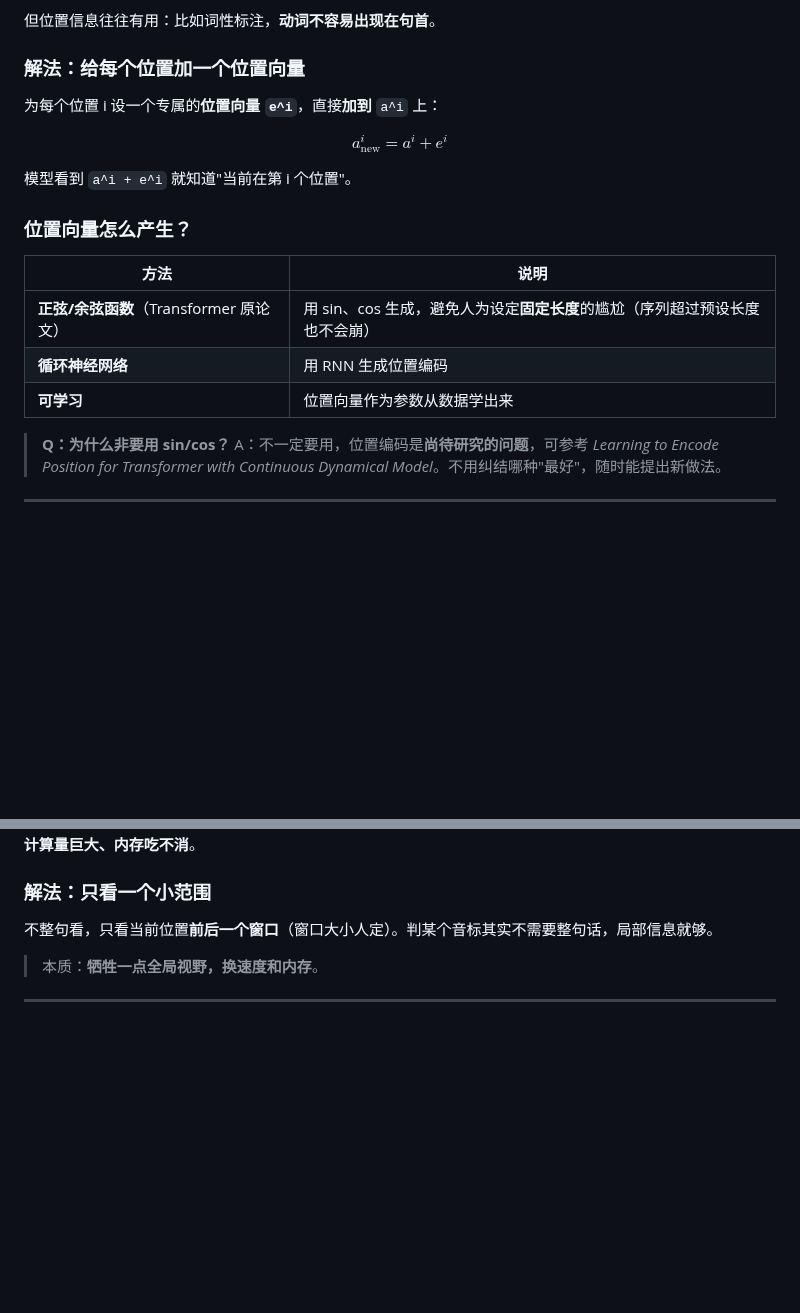
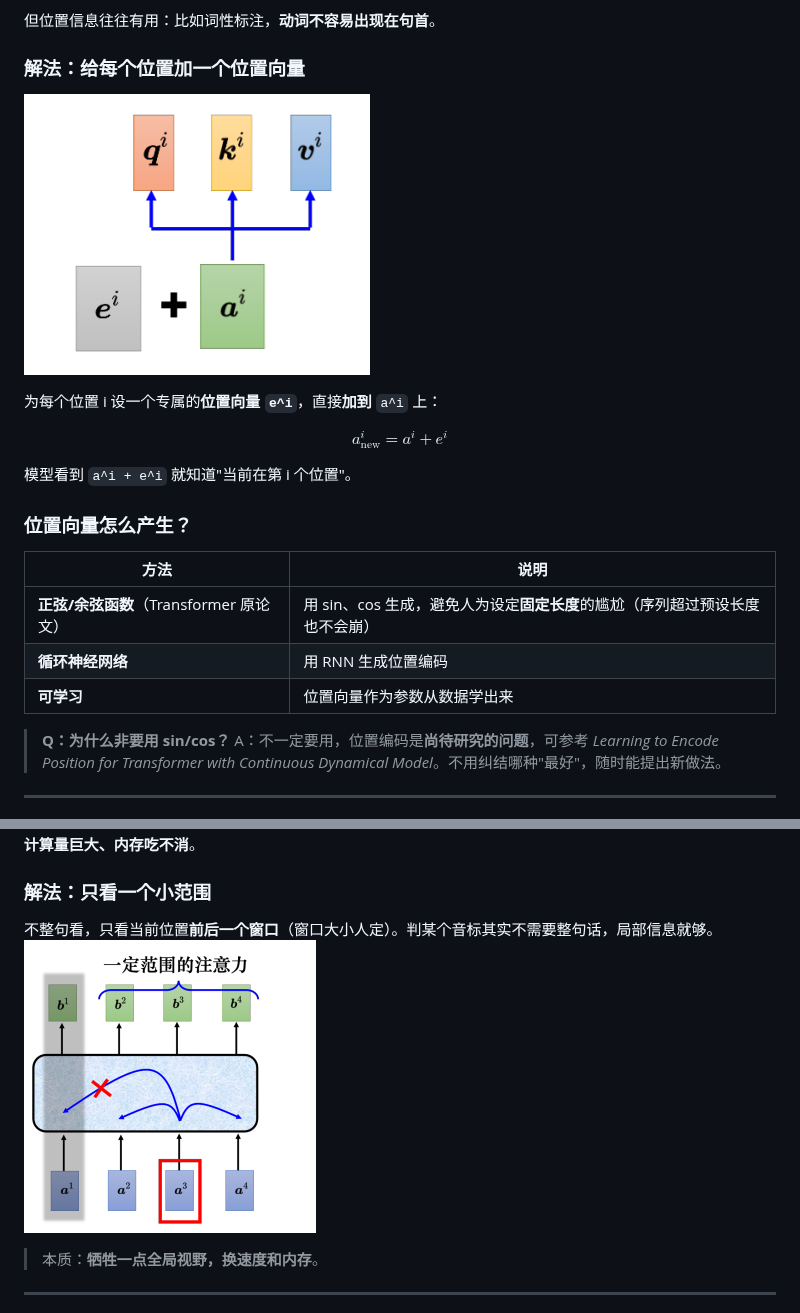
Before and after one commit to ziguiway/Graduate-Crawling, a Markdown page: notes/自注意力机制.md, 2 parts joined by grey strips. Rendered like a GitHub page; pictures changed too: notes/assets/自注意力机制/file-20260713171737742.png (added), notes/assets/自注意力机制/file-20260713171913853.png (added); blank space fills up the shorter version.

```diff
--- a/notes/自注意力机制.md
+++ b/notes/自注意力机制.md
@@ -188,6 +188,7 @@ $$
 但位置信息往往有用：比如词性标注，**动词不容易出现在句首**。
 
 ### 解法：给每个位置加一个位置向量
+![](assets/自注意力机制/file-20260713171737742.png)
 
 为每个位置 i 设一个专属的**位置向量 `e^i`**，直接**加到** `a^i` 上：
 
@@ -199,11 +200,11 @@ $$
 
 ### 位置向量怎么产生？
 
-| 方法 | 说明 |
-|------|------|
+| 方法                           | 说明                                           |
+| ---------------------------- | -------------------------------------------- |
 | **正弦/余弦函数**（Transformer 原论文） | 用 sin、cos 生成，避免人为设定**固定长度**的尴尬（序列超过预设长度也不会崩） |
-| **循环神经网络** | 用 RNN 生成位置编码 |
-| **可学习** | 位置向量作为参数从数据学出来 |
+| **循环神经网络**                   | 用 RNN 生成位置编码                                 |
+| **可学习**                      | 位置向量作为参数从数据学出来                               |
 
 > **Q：为什么非要用 sin/cos？** A：不一定要用，位置编码是**尚待研究的问题**，可参考 *Learning to Encode Position for Transformer with Continuous Dynamical Model*。不用纠结哪种"最好"，随时能提出新做法。
 
@@ -218,7 +219,7 @@ $$
 ### 解法：只看一个小范围
 
 不整句看，只看当前位置**前后一个窗口**（窗口大小人定）。判某个音标其实不需要整句话，局部信息就够。
-
+![](assets/自注意力机制/file-20260713171913853.png)
 > 本质：**牺牲一点全局视野，换速度和内存**。
 
 ---
```
Also changed, not shown: other parts of notes/自注意力机制.md (+32 -0 lines), 1 other file.
